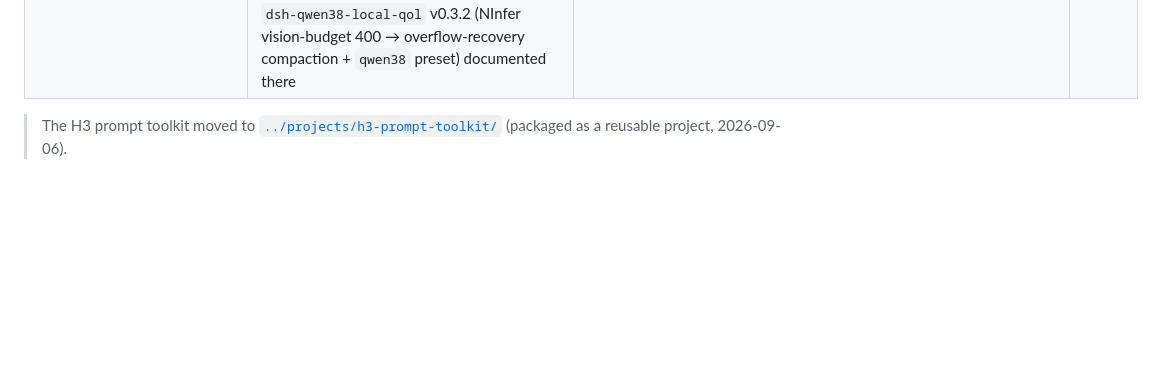
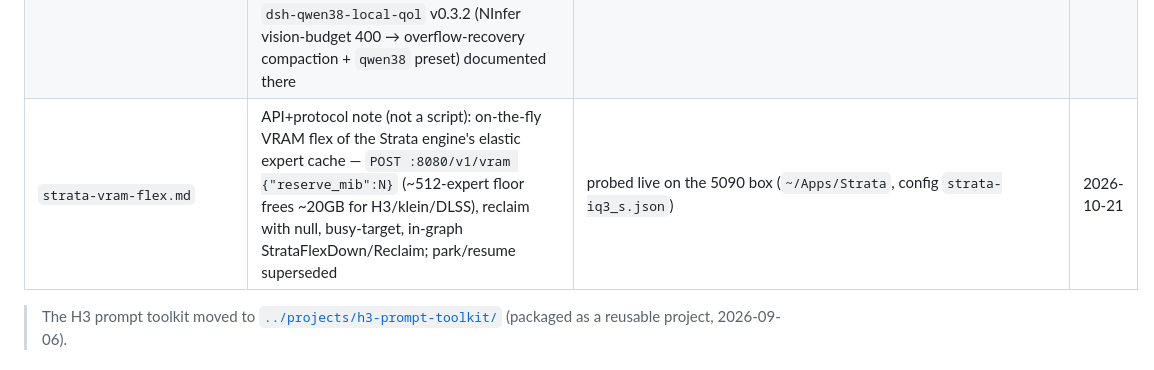
Before and after one commit to erosDiffusion/llm-playground, a Markdown page: scripts/README.md, the part around the change. Rendered like a GitHub page; blank space fills up the shorter version.

Commit message:
vault: Strata VRAM flex API doc + DLSS5NR-Wine node inventory row (2026-10-21)

```diff
--- a/scripts/README.md
+++ b/scripts/README.md
@@ -16,6 +16,7 @@ Archived operational scripts. Copies are byte-identical to the source; provenanc
 | `remote-gpu` | memory orchestration between ComfyUI and unsloth on the render box (the two processes don't see each other's allocations): `status` / `ensure-free` / `free-comfy` / `free-unsloth` / `load-llm <id>` / `load-image <repo> <file.gguf>`, each with post-step VRAM/RAM verification; keyless-capable (uses the stored studio key when present). Lives at `~/.dsh/bin/remote-gpu` | authored by oem-agent | 2026-09-06 |
 | `remote-box-orchestration.md` | the operating protocol + verified findings: within-unsloth auto-eviction works both directions (LLM↔diffusion, tested with klein-9B over gemma); between unsloth↔ComfyUI it does NOT — free-before-use protocol; per-install differences table (local 5090 vs remote 3080, aimdo present/absent, model paths differ); studio API map (inference/images/video subsystems, estimate-memory, gguf-variants discovery, auth endpoints); hardware context caps | authored by oem-agent (all claims tested live 2026-09-06) | 2026-09-06 |
 | [`dsh/`](dsh/README.md) | DSH local-extensions kit: 3 app-shell git patches (chat-markdown inline video, composer "merge queued messages" toggle, quote-surface package `ui-quote`) + `apply-dsh-patches.sh` (idempotent applier: reverse-check → apply → `--3way` → CONFLICT-exits-without-rebuild; rebuilds host+client+web) + 2 design docs. Regenerated against upstream base `dsh-v0.2.1-alpha.1` (`5badb15009`) after the 0.1.6→0.2.1 update conflict; drift map for the next re-merge inside. Companion plugin `dsh-qwen38-local-qol` v0.3.2 (NInfer vision-budget 400 → overflow-recovery compaction + `qwen38` preset) documented there | live at `~/.dsh/patches/*.patch` + `~/.dsh/bin/apply-dsh-patches.sh` + `~/.dsh/docs/dsh-*.md` (agent box) | 2026-10-03 |
+| `strata-vram-flex.md` | API+protocol note (not a script): on-the-fly VRAM flex of the Strata engine's elastic expert cache — `POST :8080/v1/vram {"reserve_mib":N}` (~512-expert floor frees ~20GB for H3/klein/DLSS), reclaim with null, busy-target, in-graph StrataFlexDown/Reclaim; park/resume superseded | probed live on the 5090 box (`~/Apps/Strata`, config `strata-iq3_s.json`) | 2026-10-21 |
 
 > The H3 prompt toolkit moved to [`../projects/h3-prompt-toolkit/`](../projects/h3-prompt-toolkit/) (packaged as a reusable project, 2026-09-06).
 
```
Also changed, not shown: inventory/comfyui-custom-nodes.md (+2 -1 lines), scripts/strata-vram-flex.md (added, +52 -0 lines).
